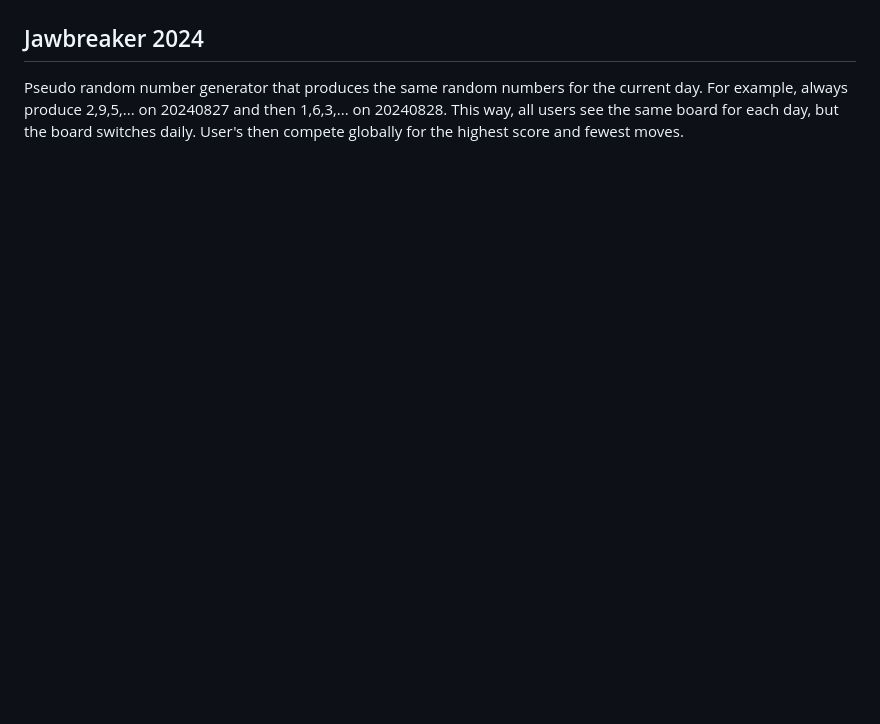
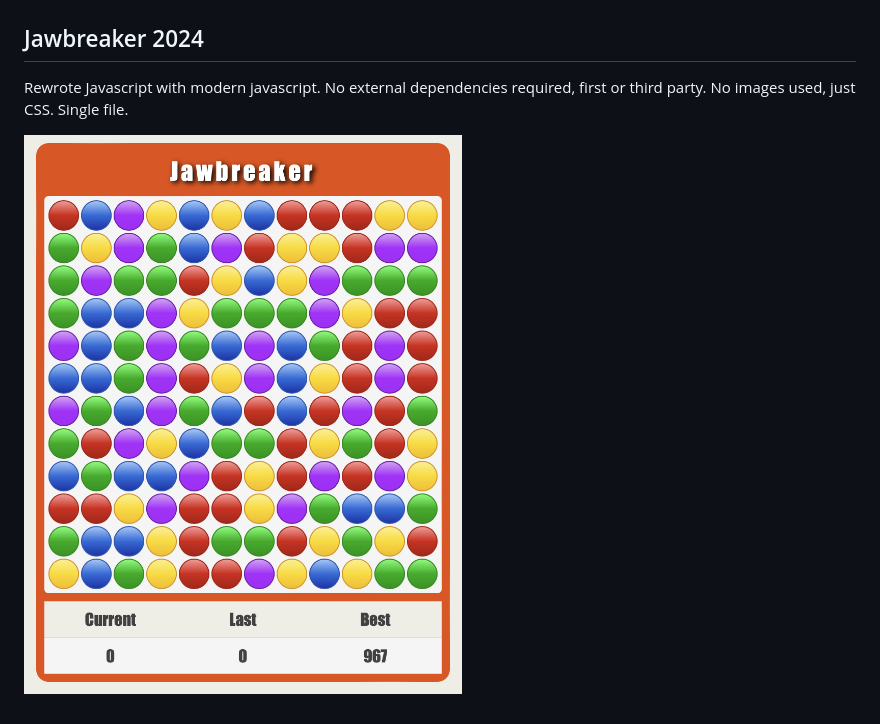
Before and after one commit to sspencer/jawbreaker, a Markdown page: README.md, the part around the change printed below. GitHub-like rendering; pictures changed too: jawbreaker.png (added); blank space fills up the shorter version.

Commit message:
Update readme with modern screenshot of 2024 Jawbreaker.

```diff
--- a/README.md
+++ b/README.md
@@ -25,8 +25,7 @@ August, 2024
 
 ## Jawbreaker 2024
 
-Pseudo random number generator that produces the same random numbers for
-the current day.  For example, always produce 2,9,5,... on 20240827 and then
-1,6,3,... on 20240828.  This way, all users see the same board for each day,
-but the board switches daily.  User's then compete globally for the highest
-score and fewest moves.
+Rewrote Javascript with modern javascript.  No external dependencies required,
+first or third party.  No images used, just CSS.  Single file.
+
+![Jawbreaker 2024 Screenshot](jawbreaker.png "Jawbreaker")
```
Also changed, not shown: other parts of README.md (+1 -1 lines).
